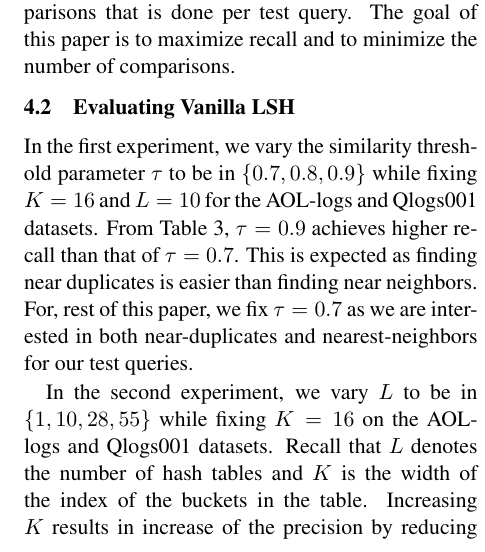
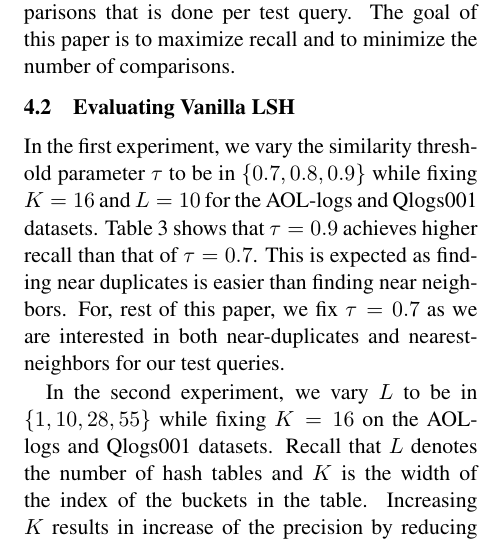
Before and after one commit to chihoon/VVLSH, a LaTeX paper (ACL2014/paper.tex, which reads ACL2014/experiments.tex): part of one column of page 6 of 10, cut so that both start at the same text. Compiled offline with pdfLaTeX.

Commit message:
updating experiment section

```diff
--- a/ACL2014/experiments.tex
+++ b/ACL2014/experiments.tex
@@ -72,7 +72,7 @@ The goal of this paper is to maximize recall and to minimize the number of compa
 
 In the first experiment, we vary the similarity threshold parameter $\tau$ to be in $\{0.7,0.8,0.9\}$
 while fixing $K=16$ and $L=10$ for the \aol and \dataA datasets.
-From Table~\ref{tab:varyTau}, $\tau=0.9$ achieves higher recall than that of $\tau=0.7$.
+Table~\ref{tab:varyTau} shows that $\tau=0.9$ achieves higher recall than that of $\tau=0.7$.
 This is expected as finding near duplicates is easier than finding near neighbors. For, rest of this paper,
 we fix $\tau=0.7$ as we are interested in both near-duplicates and nearest-neighbors for our test queries.
 
```
